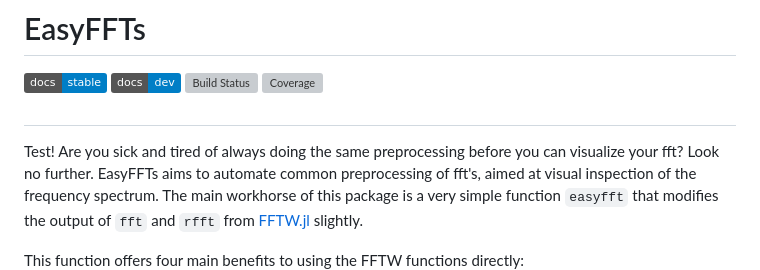
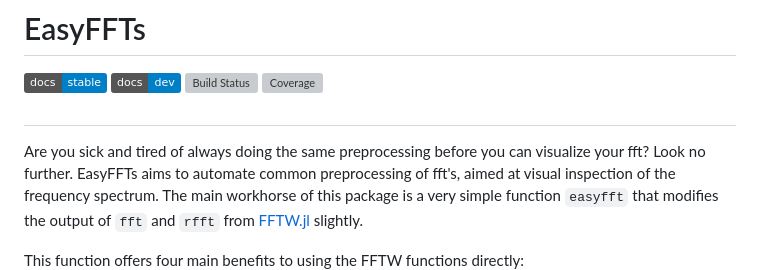
Before and after one commit to KronosTheLate/EasyFFTs.jl, a Markdown page: README.md, the part around the change. Rendered like a GitHub page; badges without logos; grey boxes are pictures that could not be loaded.

Commit message:
Remove test

```diff
--- a/README.md
+++ b/README.md
@@ -6,7 +6,6 @@
 [![Coverage](https://codecov.io/gh/KronosTheLate/EasyFFTs.jl/branch/main/graph/badge.svg)](https://codecov.io/gh/KronosTheLate/EasyFFTs.jl)
 
 ##
-Test!
 Are you sick and tired of always doing the same preprocessing before you can visualize your fft? Look no further. EasyFFTs aims to automate common preprocessing of fft's, aimed at visual inspection of the frequency spectrum. The main workhorse of this package is a very simple function `easyfft` that modifies the output of `fft` and `rfft` from [FFTW.jl](https://github.com/JuliaMath/FFTW.jl) slightly.
 
 This function offers four main benefits to using the FFTW functions directly:
```
